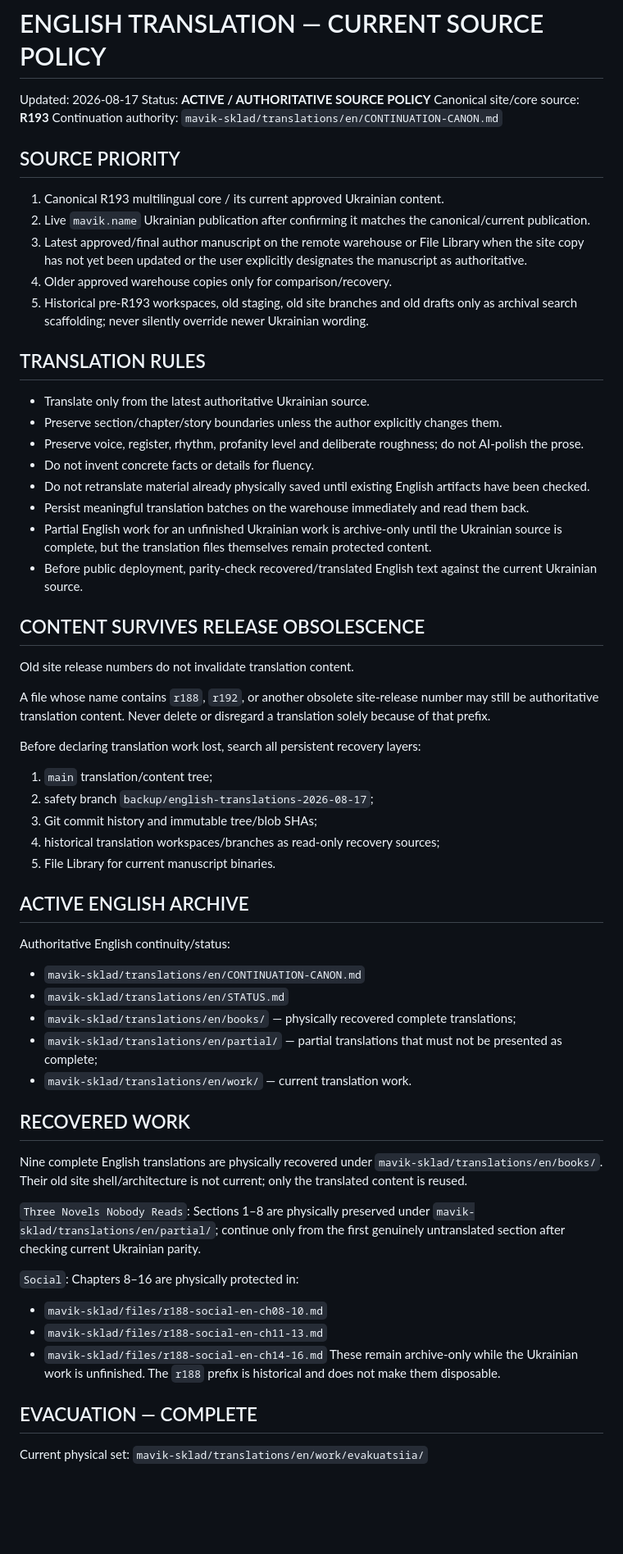
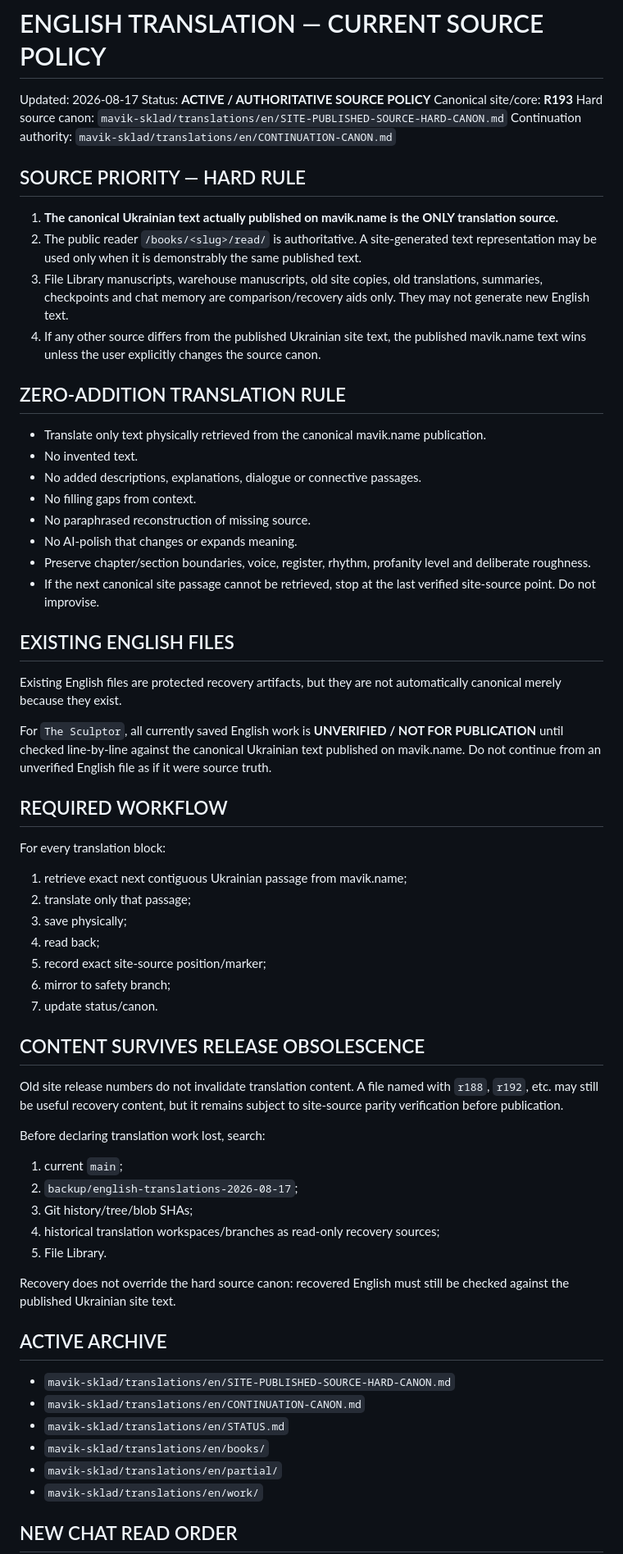
Before and after one commit to mavik-name/sklad_open, a Markdown page: mavik-sklad/files/EN-SOURCE-POLICY.md, the part around one of its changes. Shown at 82% size. GitHub-like rendering; blank space fills up the shorter version.

Commit message:
Make published mavik.name text the only English translation source

```diff
--- a/mavik-sklad/files/EN-SOURCE-POLICY.md
+++ b/mavik-sklad/files/EN-SOURCE-POLICY.md
@@ -2,64 +2,66 @@
 
 Updated: 2026-08-17
 Status: **ACTIVE / AUTHORITATIVE SOURCE POLICY**
-Canonical site/core source: **R193**
+Canonical site/core: **R193**
+Hard source canon: `mavik-sklad/translations/en/SITE-PUBLISHED-SOURCE-HARD-CANON.md`
 Continuation authority: `mavik-sklad/translations/en/CONTINUATION-CANON.md`
 
-## SOURCE PRIORITY
+## SOURCE PRIORITY — HARD RULE
 
-1. Canonical R193 multilingual core / its current approved Ukrainian content.
-2. Live `mavik.name` Ukrainian publication after confirming it matches the canonical/current publication.
-3. Latest approved/final author manuscript on the remote warehouse or File Library when the site copy has not yet been updated or the user explicitly designates the manuscript as authoritative.
-4. Older approved warehouse copies only for comparison/recovery.
-5. Historical pre-R193 workspaces, old staging, old site branches and old drafts only as archival search scaffolding; never silently override newer Ukrainian wording.
+1. **The canonical Ukrainian text actually published on mavik.name is the ONLY translation source.**
+2. The public reader `/books/<slug>/read/` is authoritative. A site-generated text representation may be used only when it is demonstrably the same published text.
+3. File Library manuscripts, warehouse manuscripts, old site copies, old translations, summaries, checkpoints and chat memory are comparison/recovery aids only. They may not generate new English text.
+4. If any other source differs from the published Ukrainian site text, the published mavik.name text wins unless the user explicitly changes the source canon.
 
-## TRANSLATION RULES
+## ZERO-ADDITION TRANSLATION RULE
 
-- Translate only from the latest authoritative Ukrainian source.
-- Preserve section/chapter/story boundaries unless the author explicitly changes them.
-- Preserve voice, register, rhythm, profanity level and deliberate roughness; do not AI-polish the prose.
-- Do not invent concrete facts or details for fluency.
-- Do not retranslate material already physically saved until existing English artifacts have been checked.
-- Persist meaningful translation batches on the warehouse immediately and read them back.
-- Partial English work for an unfinished Ukrainian work is archive-only until the Ukrainian source is complete, but the translation files themselves remain protected content.
-- Before public deployment, parity-check recovered/translated English text against the current Ukrainian source.
+- Translate only text physically retrieved from the canonical mavik.name publication.
+- No invented text.
+- No added descriptions, explanations, dialogue or connective passages.
+- No filling gaps from context.
+- No paraphrased reconstruction of missing source.
+- No AI-polish that changes or expands meaning.
+- Preserve chapter/section boundaries, voice, register, rhythm, profanity level and deliberate roughness.
+- If the next canonical site passage cannot be retrieved, stop at the last verified site-source point. Do not improvise.
+
+## EXISTING ENGLISH FILES
+
+Existing English files are protected recovery artifacts, but they are not automatically canonical merely because they exist.
+
+For `The Sculptor`, all currently saved English work is **UNVERIFIED / NOT FOR PUBLICATION** until checked line-by-line against the canonical Ukrainian text published on mavik.name. Do not continue from an unverified English file as if it were source truth.
+
+## REQUIRED WORKFLOW
+
+For every translation block:
+1. retrieve exact next contiguous Ukrainian passage from mavik.name;
+2. translate only that passage;
+3. save physically;
+4. read back;
+5. record exact site-source position/marker;
+6. mirror to safety branch;
+7. update status/canon.
 
 ## CONTENT SURVIVES RELEASE OBSOLESCENCE
 
-Old site release numbers do not invalidate translation content.
+Old site release numbers do not invalidate translation content. A file named with `r188`, `r192`, etc. may still be useful recovery content, but it remains subject to site-source parity verification before publication.
 
-A file whose name contains `r188`, `r192`, or another obsolete site-release number may still be authoritative translation content. Never delete or disregard a translation solely because of that prefix.
+Before declaring translation work lost, search:
+1. current `main`;
+2. `backup/english-translations-2026-08-17`;
+3. Git history/tree/blob SHAs;
+4. historical translation workspaces/branches as read-only recovery sources;
+5. File Library.
 
-Before declaring translation work lost, search all persistent recovery layers:
-1. `main` translation/content tree;
-2. safety branch `backup/english-translations-2026-08-17`;
-3. Git commit history and immutable tree/blob SHAs;
-4. historical translation workspaces/branches as read-only recovery sources;
-5. File Library for current manuscript binaries.
+Recovery does not override the hard source canon: recovered English must still be checked against the published Ukrainian site text.
 
-## ACTIVE ENGLISH ARCHIVE
+## ACTIVE ARCHIVE
 
-Authoritative English continuity/status:
+- `mavik-sklad/translations/en/SITE-PUBLISHED-SOURCE-HARD-CANON.md`
 - `mavik-sklad/translations/en/CONTINUATION-CANON.md`
 - `mavik-sklad/translations/en/STATUS.md`
-- `mavik-sklad/translations/en/books/` — physically recovered complete translations;
-- `mavik-sklad/translations/en/partial/` — partial translations that must not be presented as complete;
-- `mavik-sklad/translations/en/work/` — current translation work.
+- `mavik-sklad/translations/en/books/`
+- `mavik-sklad/translations/en/partial/`
+- `mavik-sklad/translations/en/work/`
 
-## RECOVERED WORK
+## NEW CHAT READ ORDER
 
-Nine complete English translations are physically recovered under `mavik-sklad/translations/en/books/`. Their old site shell/architecture is not current; only the translated content is reused.
-
-`Three Novels Nobody Reads`: Sections 1–8 are physically preserved under `mavik-sklad/translations/en/partial/`; continue only from the first genuinely untranslated section after checking current Ukrainian parity.
-
-`Social`: Chapters 8–16 are physically protected in:
-- `mavik-sklad/files/r188-social-en-ch08-10.md`
-- `mavik-sklad/files/r188-social-en-ch11-13.md`
-- `mavik-sklad/files/r188-social-en-ch14-16.md`
-These remain archive-only while the Ukrainian work is unfinished. The `r188` prefix is historical and does not make them disposable.
-
-## EVACUATION — COMPLETE
-
-Current physical set:
-`mavik-sklad/translations/en/work/evakuatsiia/`
-
```
Also changed, not shown: other parts of mavik-sklad/files/EN-SOURCE-POLICY.md (+7 -33 lines).
